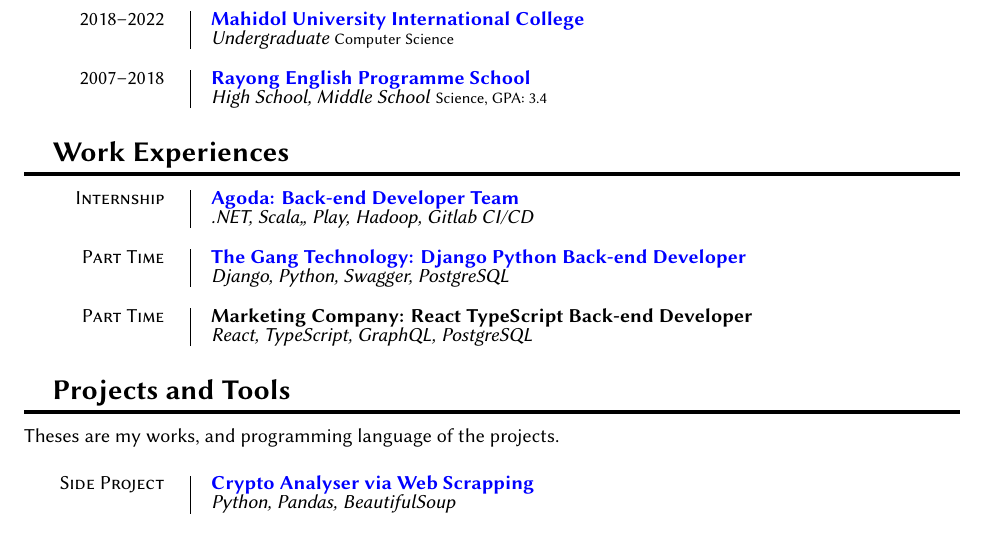
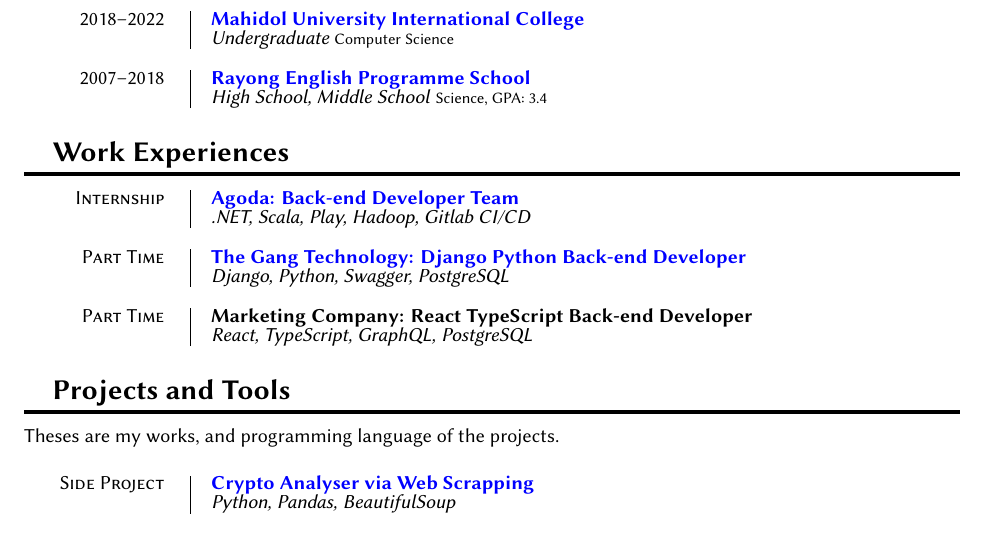
Before and after one commit to narula2000/old-resume, a LaTeX document (index.tex): part of the page, cut so that both start at the same text. Compiled offline with XeLaTeX.

Commit message:
Remove `,`

```diff
--- a/index.tex
+++ b/index.tex
@@ -96,7 +96,7 @@
 
 \entry{Internship}
   {\href{https://www.agoda.com/}{Agoda: Back-end Developer Team}}
-  {.NET, Scala,, Play, Hadoop, Gitlab CI/CD}
+  {.NET, Scala, Play, Hadoop, Gitlab CI/CD}
 
 
 \entry{Part Time}
```
Also changed, not shown: cv.pdf.
